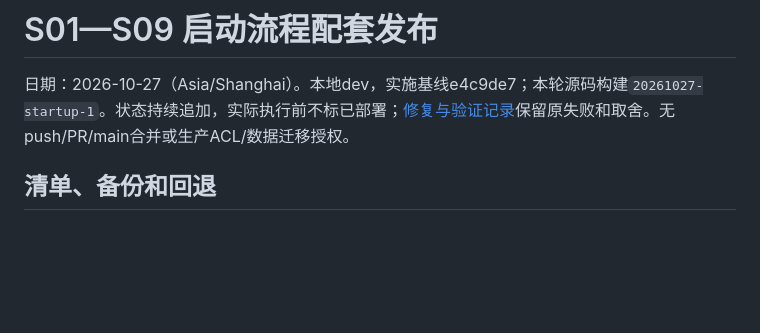
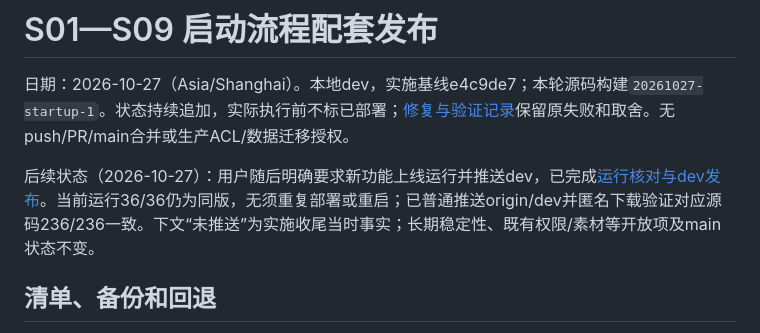
Before and after one commit to 114514071107/deepseek-chat-qqbot, a Markdown page: docs/releases/2026-10-27-startup-fixes.md, the part around the change. Rendered like a GitHub page; blank space fills up the shorter version.

```diff
--- a/docs/releases/2026-10-27-startup-fixes.md
+++ b/docs/releases/2026-10-27-startup-fixes.md
@@ -1,6 +1,8 @@
 # S01—S09 启动流程配套发布
 
 日期：2026-10-27（Asia/Shanghai）。本地dev，实施基线e4c9de7；本轮源码构建`20261027-startup-1`。状态持续追加，实际执行前不标已部署；[修复与验证记录](../reviews/2026-10-27-startup-fixes.md)保留原失败和取舍。无push/PR/main合并或生产ACL/数据迁移授权。
+
+后续状态（2026-10-27）：用户随后明确要求新功能上线运行并推送dev，已完成[运行核对与dev发布](2026-10-27-startup-dev-publication.md)。当前运行36/36仍为同版，无须重复部署或重启；已普通推送origin/dev并匿名下载验证对应源码236/236一致。下文“未推送”为实施收尾当时事实；长期稳定性、既有权限/素材等开放项及main状态不变。
 
 ## 清单、备份和回退
 
```
Also changed, not shown: docs/releases/2026-10-27-startup-dev-publication.md (+6 -2 lines), docs/reviews/2026-10-27-startup-fixes.md (+4 -0 lines).
